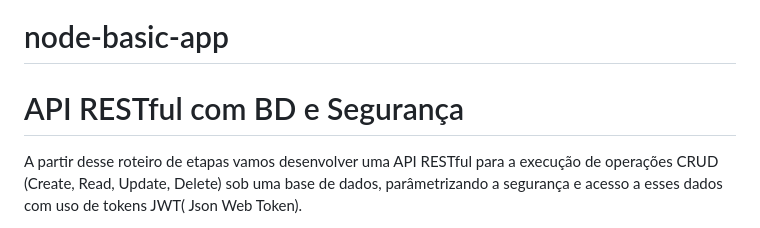
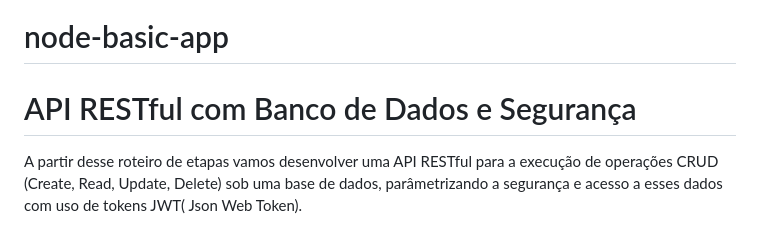
Before and after one commit to webtech-network/lab-node-basic-api, a Markdown page: README.md, the part around the change. Drawn GitHub-style.

```diff
--- a/README.md
+++ b/README.md
@@ -1,6 +1,6 @@
 # node-basic-app
 
-# API RESTful com BD e Segurança
+# API RESTful com Banco de Dados e Segurança
 
 A partir desse roteiro de etapas vamos desenvolver uma API RESTful para a execução de operações CRUD (Create, Read, Update, Delete) sob uma base de dados, parâmetrizando a segurança e acesso a esses dados com uso de tokens JWT( Json Web Token).
 
```
